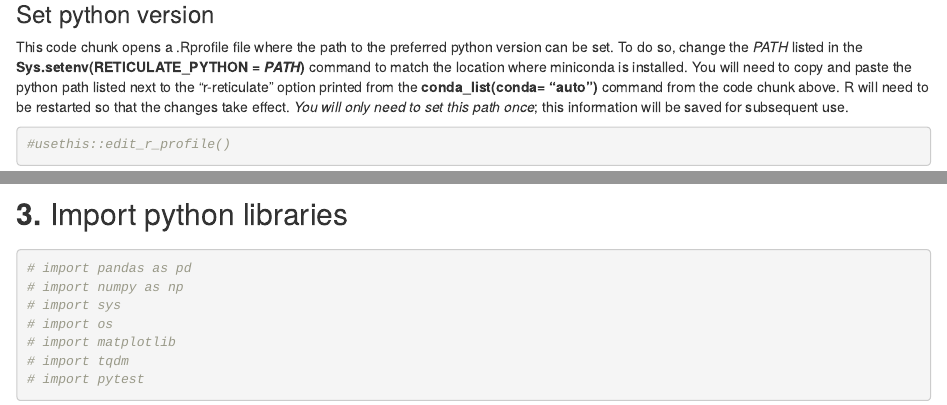
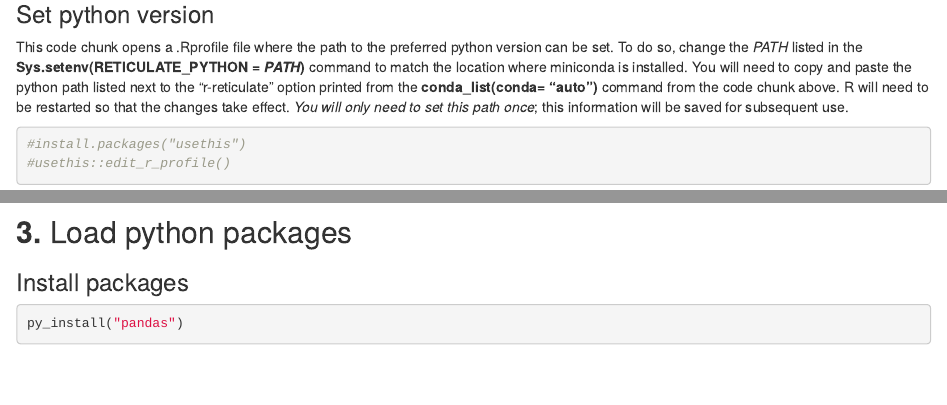
Before and after one commit to fooof-tools/DevelopmentalDemo, an R Markdown document (Code/R/R_PythonSetup.Rmd): the page in a window 1100 px wide, from 1400 px down, and a second part further down, joined at a grey line. Rendered offline with R 4.5, knitr and Pandoc, with nearby package versions; some code elsewhere in the file could not run offline.

Commit message:
Updated Rmd files

````diff
--- a/Code/R/R_PythonSetup.Rmd
+++ b/Code/R/R_PythonSetup.Rmd
@@ -41,22 +41,25 @@ conda_list(conda= "auto")
 ### Set python version
 This code chunk opens a .Rprofile file where the path to the preferred python version can be set. To do so, change the *PATH* listed in the **Sys.setenv(RETICULATE_PYTHON = *PATH*)** command to match the location where miniconda is installed. You will need to copy and paste the python path listed next to the "r-reticulate" option printed from the **conda_list(conda= "auto")** command from the code chunk above. R will need to be restarted so that the changes take effect. *You will only need to set this path once*; this information will be saved for subsequent use.
 ```{r}
+#install.packages("usethis")
 #usethis::edit_r_profile()
 ```
 
-
-## **3.** Import python libraries
-###
+### Set virtual environment
 ```{r}
-
+use_virtualenv("r-reticulate")
 ```
 
-###
+
+## **3.** Load python packages
+### Install packages
+```{r}
+py_install("pandas")
+py_install("matplotlib")
+py_install("fooof")
+py_install("tqdm")
+py_install("pytest")
+```
+
+### Import packages
 ```{python}
-# import pandas as pd
-# import numpy as np
-# import sys
-# import os
-# import matplotlib
-# import tqdm
-# import pytest
````
Also changed, not shown: Code/R/R_PythonSetup.Rmd (7 more changed lines).
